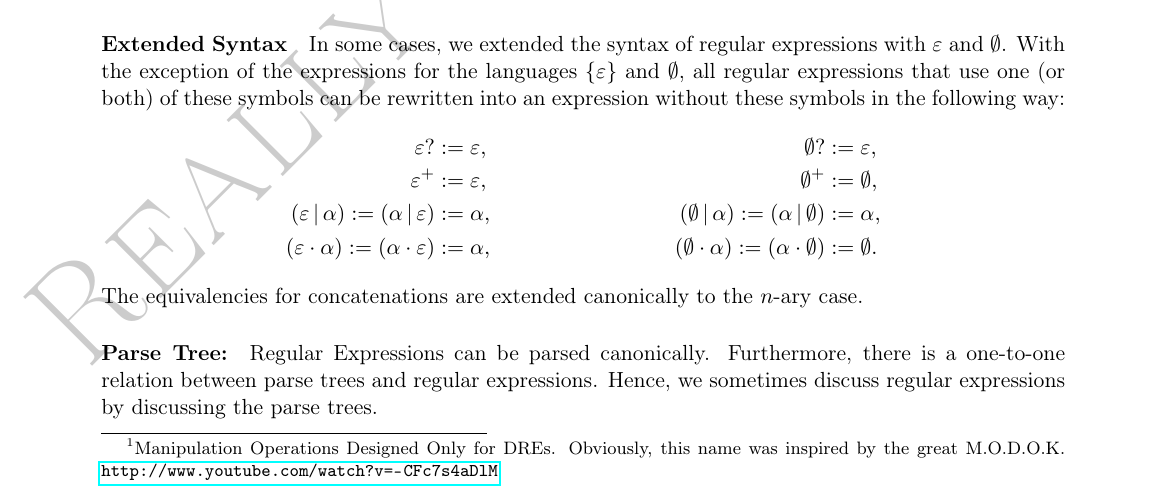
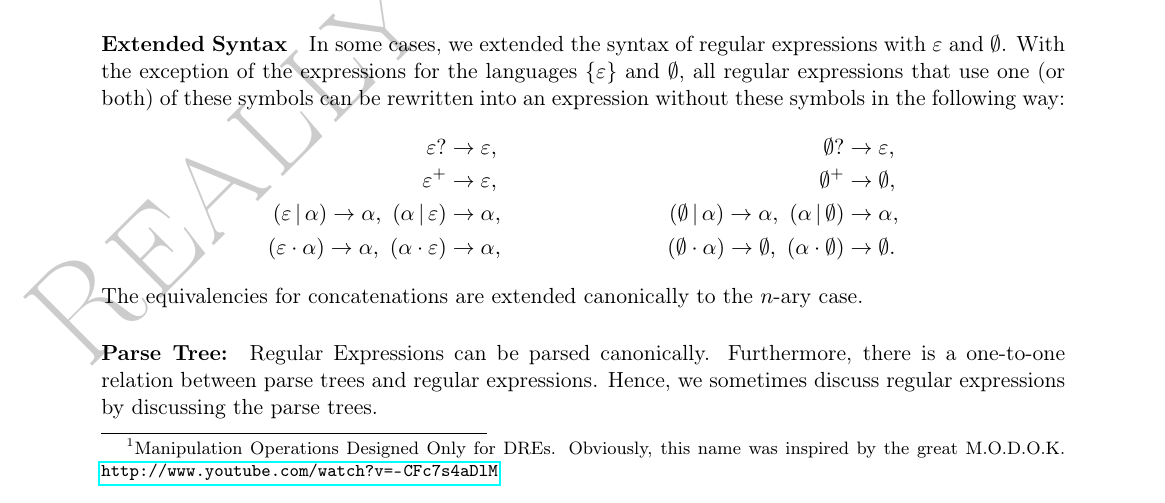
Before and after one commit to cburschka/modod, a LaTeX document (doc/modod.tex): part of page 2 of 21, cut so that both start at the same text. Compiled offline with pdfLaTeX.

Commit message:
small improvements

```diff
--- a/doc/modod.tex
+++ b/doc/modod.tex
@@ -133,10 +133,10 @@ A regular expression $\alpha$ is \emph{nullable} if $\emptyword\in L(\alpha)$.
 
 \paragraph{Extended Syntax} In some cases, we extended the syntax of regular expressions with $\emptyword$ and $\emptyset$. With the exception of the expressions for the languages $\{\emptyword\}$ and $\emptyset$, all regular expressions that use one (or both) of these symbols can be rewritten into an expression without these symbols in the following way:
 \begin{align*}
-	\emptyword \rxo &\df \emptyword, & \emptyset \rxo &\df \emptyword,\\
-	\emptyword \rxp &\df \emptyword, & \emptyset \rxp &\df \emptyset,\\
-	(\emptyword \ror \alpha)\df(\alpha \ror \emptyword)&\df \alpha, & (\emptyset \ror \alpha)\df(\alpha \ror \emptyset) &\df \alpha,\\
-	(\emptyword \rxc \alpha)\df(\alpha \rxc \emptyword)&\df \alpha, & (\emptyset \rxc \alpha)\df(\alpha \rxc \emptyset) &\df \emptyset.
+	\emptyword \rxo &\to \emptyword, & \emptyset \rxo &\to \emptyword,\\
+	\emptyword \rxp &\to \emptyword, & \emptyset \rxp &\to \emptyset,\\
+	(\emptyword \ror \alpha)\to\alpha,\ (\alpha \ror \emptyword)&\to \alpha, & (\emptyset \ror \alpha)\to\alpha,\ (\alpha \ror \emptyset) &\to \alpha,\\
+	(\emptyword \rxc \alpha)\to\alpha,\ (\alpha \rxc \emptyword)&\to \alpha, & (\emptyset \rxc \alpha)\to\emptyset,\ (\alpha \rxc \emptyset) &\to \emptyset.
 \end{align*}
 The equivalencies for concatenations are extended canonically to the $n$-ary case.
 
```
